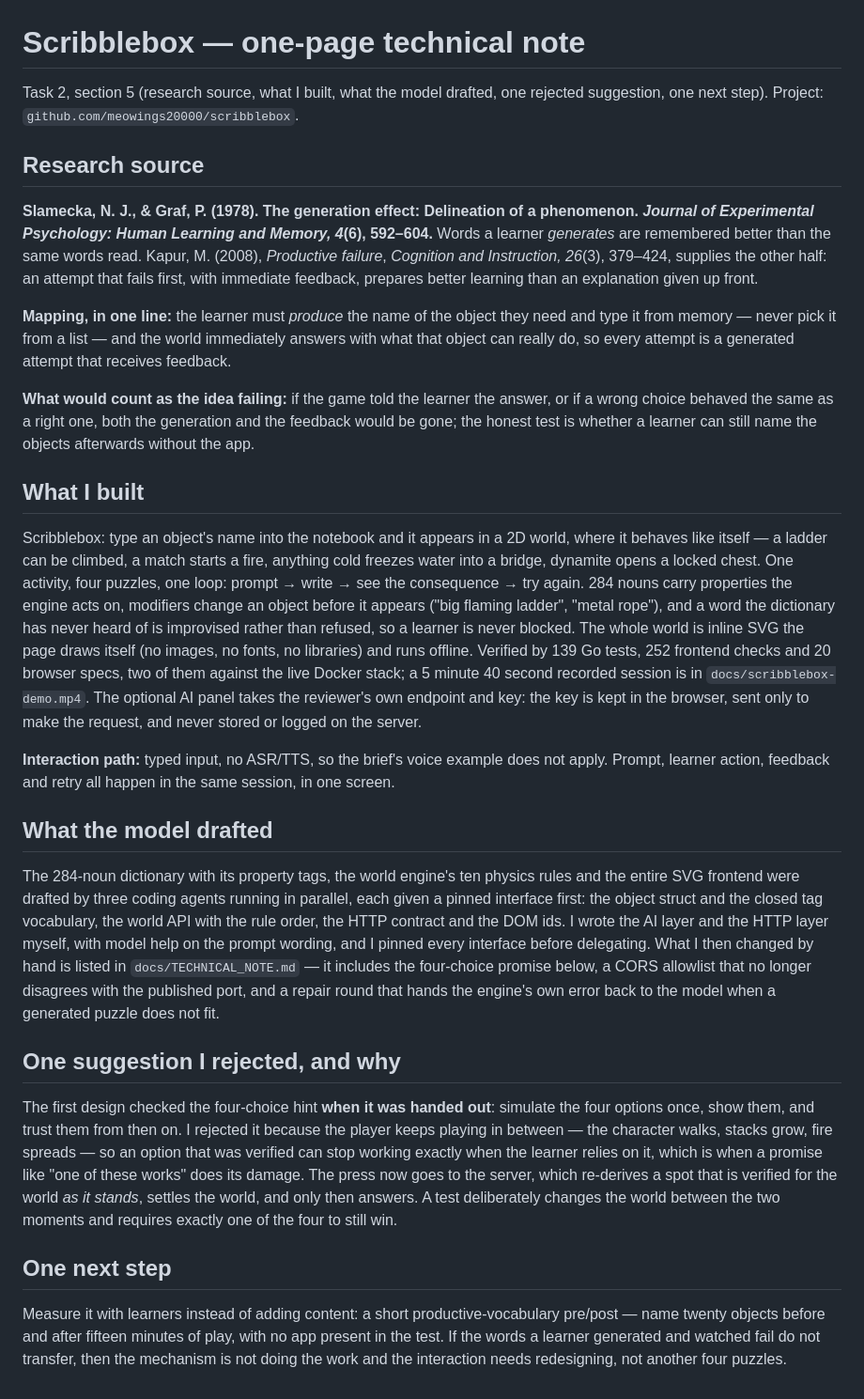
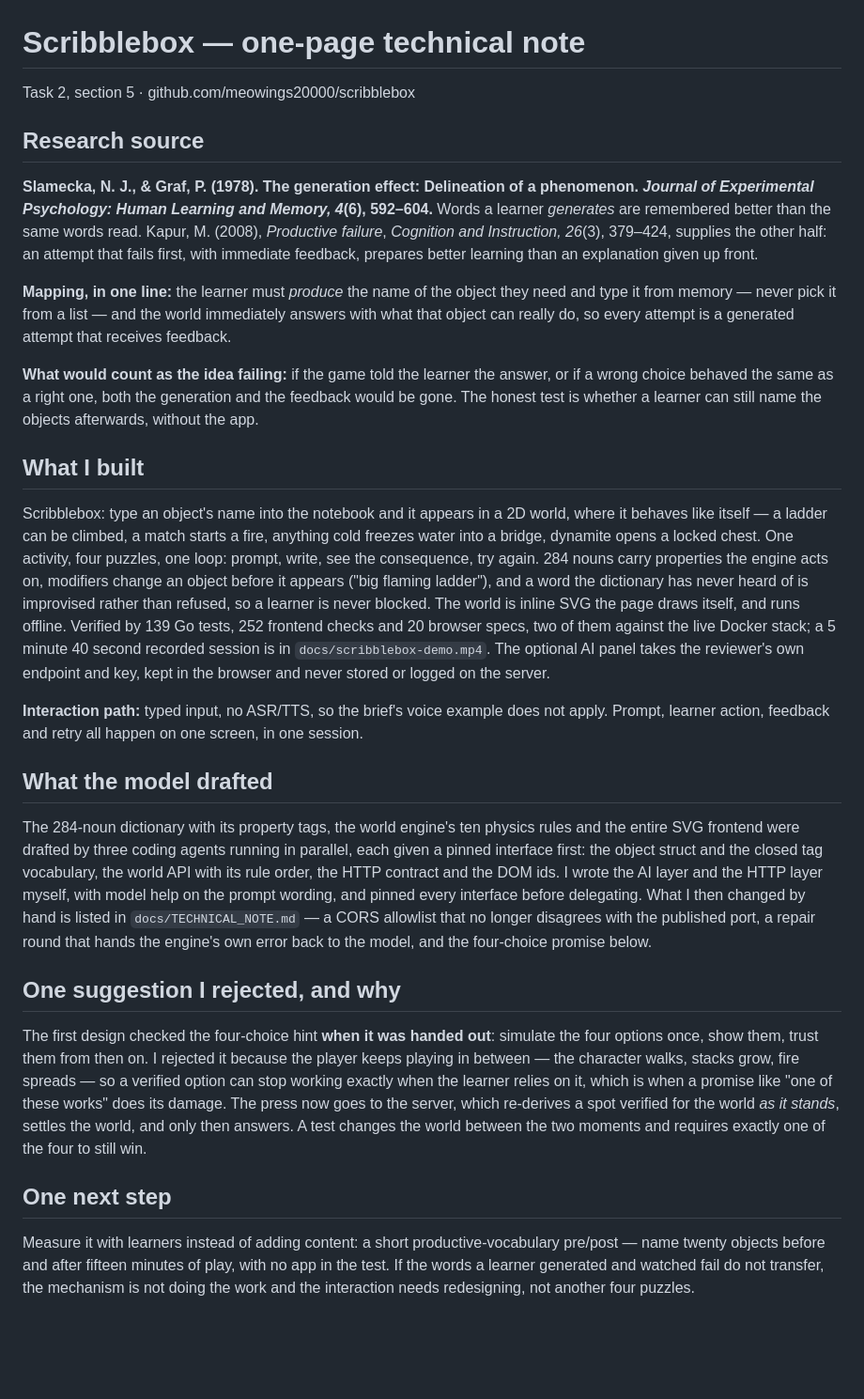
Before and after one commit to meowings20000/scribblebox, a Markdown page: docs/submission-note.md, the part around the change. Shown at 94% size. GitHub-like rendering; blank space fills up the shorter version.

Commit message:
Tighten the one-page note so it stays one page
Trimmed to about 0.8 of an A4 page at 9.5pt with 20mm margins, so a font
substitution cannot push it onto a second page.

```diff
--- a/docs/submission-note.md
+++ b/docs/submission-note.md
@@ -1,6 +1,6 @@
 # Scribblebox — one-page technical note
 
-Task 2, section 5 (research source, what I built, what the model drafted, one rejected suggestion, one next step). Project: `github.com/meowings20000/scribblebox`.
+Task 2, section 5 · github.com/meowings20000/scribblebox
 
 ## Research source
 
@@ -8,22 +8,22 @@ Task 2, section 5 (research source, what I built, what the model drafted, one re
 
 **Mapping, in one line:** the learner must *produce* the name of the object they need and type it from memory — never pick it from a list — and the world immediately answers with what that object can really do, so every attempt is a generated attempt that receives feedback.
 
-**What would count as the idea failing:** if the game told the learner the answer, or if a wrong choice behaved the same as a right one, both the generation and the feedback would be gone; the honest test is whether a learner can still name the objects afterwards without the app.
+**What would count as the idea failing:** if the game told the learner the answer, or if a wrong choice behaved the same as a right one, both the generation and the feedback would be gone. The honest test is whether a learner can still name the objects afterwards, without the app.
 
 ## What I built
 
-Scribblebox: type an object's name into the notebook and it appears in a 2D world, where it behaves like itself — a ladder can be climbed, a match starts a fire, anything cold freezes water into a bridge, dynamite opens a locked chest. One activity, four puzzles, one loop: prompt → write → see the consequence → try again. 284 nouns carry properties the engine acts on, modifiers change an object before it appears ("big flaming ladder", "metal rope"), and a word the dictionary has never heard of is improvised rather than refused, so a learner is never blocked. The whole world is inline SVG the page draws itself (no images, no fonts, no libraries) and runs offline. Verified by 139 Go tests, 252 frontend checks and 20 browser specs, two of them against the live Docker stack; a 5 minute 40 second recorded session is in `docs/scribblebox-demo.mp4`. The optional AI panel takes the reviewer's own endpoint and key: the key is kept in the browser, sent only to make the request, and never stored or logged on the server.
+Scribblebox: type an object's name into the notebook and it appears in a 2D world, where it behaves like itself — a ladder can be climbed, a match starts a fire, anything cold freezes water into a bridge, dynamite opens a locked chest. One activity, four puzzles, one loop: prompt, write, see the consequence, try again. 284 nouns carry properties the engine acts on, modifiers change an object before it appears ("big flaming ladder"), and a word the dictionary has never heard of is improvised rather than refused, so a learner is never blocked. The world is inline SVG the page draws itself, and runs offline. Verified by 139 Go tests, 252 frontend checks and 20 browser specs, two of them against the live Docker stack; a 5 minute 40 second recorded session is in `docs/scribblebox-demo.mp4`. The optional AI panel takes the reviewer's own endpoint and key, kept in the browser and never stored or logged on the server.
 
-**Interaction path:** typed input, no ASR/TTS, so the brief's voice example does not apply. Prompt, learner action, feedback and retry all happen in the same session, in one screen.
+**Interaction path:** typed input, no ASR/TTS, so the brief's voice example does not apply. Prompt, learner action, feedback and retry all happen on one screen, in one session.
 
 ## What the model drafted
 
-The 284-noun dictionary with its property tags, the world engine's ten physics rules and the entire SVG frontend were drafted by three coding agents running in parallel, each given a pinned interface first: the object struct and the closed tag vocabulary, the world API with the rule order, the HTTP contract and the DOM ids. I wrote the AI layer and the HTTP layer myself, with model help on the prompt wording, and I pinned every interface before delegating. What I then changed by hand is listed in `docs/TECHNICAL_NOTE.md` — it includes the four-choice promise below, a CORS allowlist that no longer disagrees with the published port, and a repair round that hands the engine's own error back to the model when a generated puzzle does not fit.
+The 284-noun dictionary with its property tags, the world engine's ten physics rules and the entire SVG frontend were drafted by three coding agents running in parallel, each given a pinned interface first: the object struct and the closed tag vocabulary, the world API with its rule order, the HTTP contract and the DOM ids. I wrote the AI layer and the HTTP layer myself, with model help on the prompt wording, and pinned every interface before delegating. What I then changed by hand is listed in `docs/TECHNICAL_NOTE.md` — a CORS allowlist that no longer disagrees with the published port, a repair round that hands the engine's own error back to the model, and the four-choice promise below.
 
 ## One suggestion I rejected, and why
 
-The first design checked the four-choice hint **when it was handed out**: simulate the four options once, show them, and trust them from then on. I rejected it because the player keeps playing in between — the character walks, stacks grow, fire spreads — so an option that was verified can stop working exactly when the learner relies on it, which is when a promise like "one of these works" does its damage. The press now goes to the server, which re-derives a spot that is verified for the world *as it stands*, settles the world, and only then answers. A test deliberately changes the world between the two moments and requires exactly one of the four to still win.
+The first design checked the four-choice hint **when it was handed out**: simulate the four options once, show them, trust them from then on. I rejected it because the player keeps playing in between — the character walks, stacks grow, fire spreads — so a verified option can stop working exactly when the learner relies on it, which is when a promise like "one of these works" does its damage. The press now goes to the server, which re-derives a spot verified for the world *as it stands*, settles the world, and only then answers. A test changes the world between the two moments and requires exactly one of the four to still win.
 
 ## One next step
 
-Measure it with learners instead of adding content: a short productive-vocabulary pre/post — name twenty objects before and after fifteen minutes of play, with no app present in the test. If the words a learner generated and watched fail do not transfer, then the mechanism is not doing the work and the interaction needs redesigning, not another four puzzles.
+Measure it with learners instead of adding content: a short productive-vocabulary pre/post — name twenty objects before and after fifteen minutes of play, with no app in the test. If the words a learner generated and watched fail do not transfer, the mechanism is not doing the work and the interaction needs redesigning, not another four puzzles.
```
